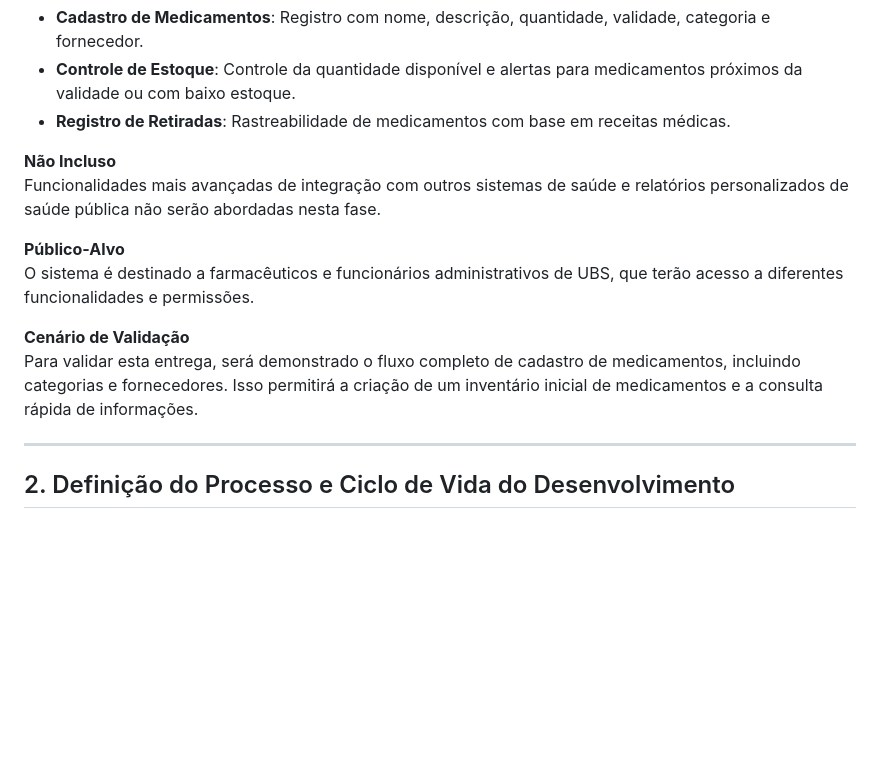
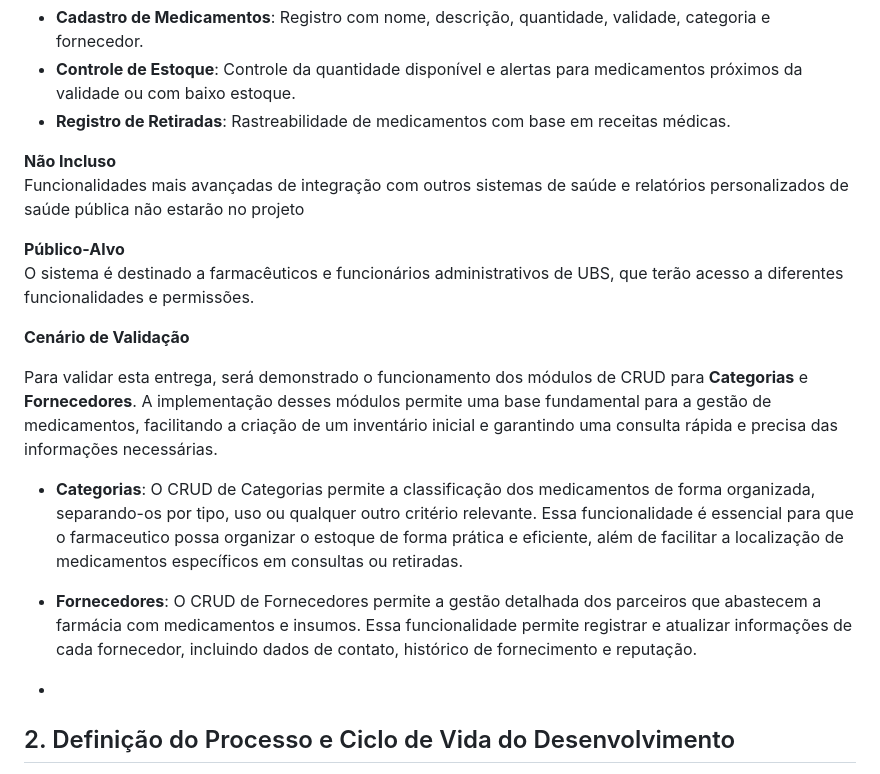
Before and after one commit to echotasuku/Ger_med, a Markdown page: atividade/README.md, the part around the change. Rendered like a GitHub page; blank space fills up the shorter version.

```diff
--- a/atividade/README.md
+++ b/atividade/README.md
@@ -12,16 +12,19 @@ O sistema permitirá o cadastro de medicamentos, fornecedores e categorias, alé
 - **Registro de Retiradas**: Rastreabilidade de medicamentos com base em receitas médicas.
 
 **Não Incluso**
-Funcionalidades mais avançadas de integração com outros sistemas de saúde e relatórios personalizados de saúde pública não serão abordadas nesta fase.
+Funcionalidades mais avançadas de integração com outros sistemas de saúde e relatórios personalizados de saúde pública não estarão no projeto
 
 **Público-Alvo**
 O sistema é destinado a farmacêuticos e funcionários administrativos de UBS, que terão acesso a diferentes funcionalidades e permissões.
 
 **Cenário de Validação**
-Para validar esta entrega, será demonstrado o fluxo completo de cadastro de medicamentos, incluindo categorias e fornecedores. Isso permitirá a criação de um inventário inicial de medicamentos e a consulta rápida de informações.
 
----
+Para validar esta entrega, será demonstrado o funcionamento dos módulos de CRUD para **Categorias** e **Fornecedores**. A implementação desses módulos permite uma base fundamental para a gestão de medicamentos, facilitando a criação de um inventário inicial e garantindo uma consulta rápida e precisa das informações necessárias.
 
+- **Categorias**: O CRUD de Categorias permite a classificação dos medicamentos de forma organizada, separando-os por tipo, uso ou qualquer outro critério relevante. Essa funcionalidade é essencial para que o farmaceutico possa organizar o estoque de forma prática e eficiente, além de facilitar a localização de medicamentos específicos em consultas ou retiradas.
+
+- **Fornecedores**: O CRUD de Fornecedores permite a gestão detalhada dos parceiros que abastecem a farmácia com medicamentos e insumos. Essa funcionalidade permite registrar e atualizar informações de cada fornecedor, incluindo dados de contato, histórico de fornecimento e reputação.
+-
 ## 2. Definição do Processo e Ciclo de Vida do Desenvolvimento
 
 **Escolha e Justificativa do Modelo de Desenvolvimento**
```
